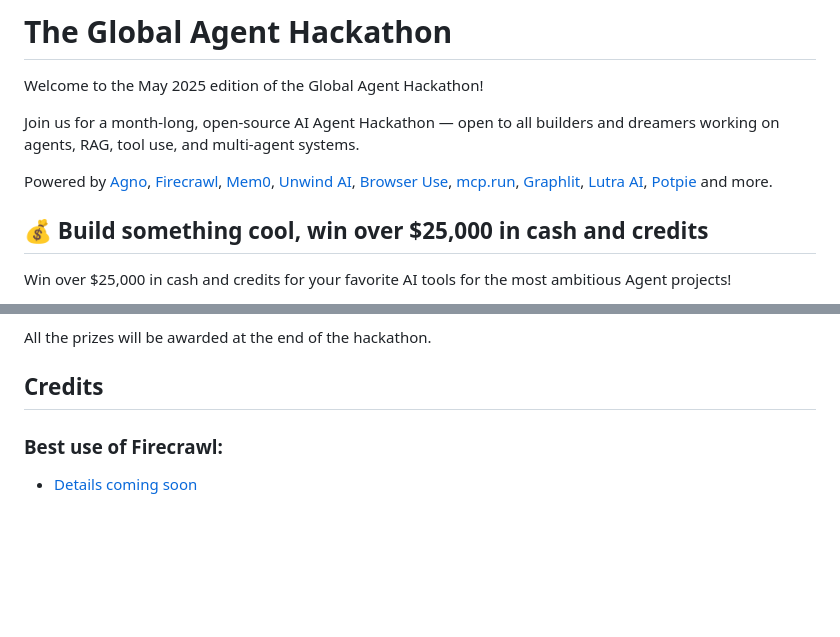
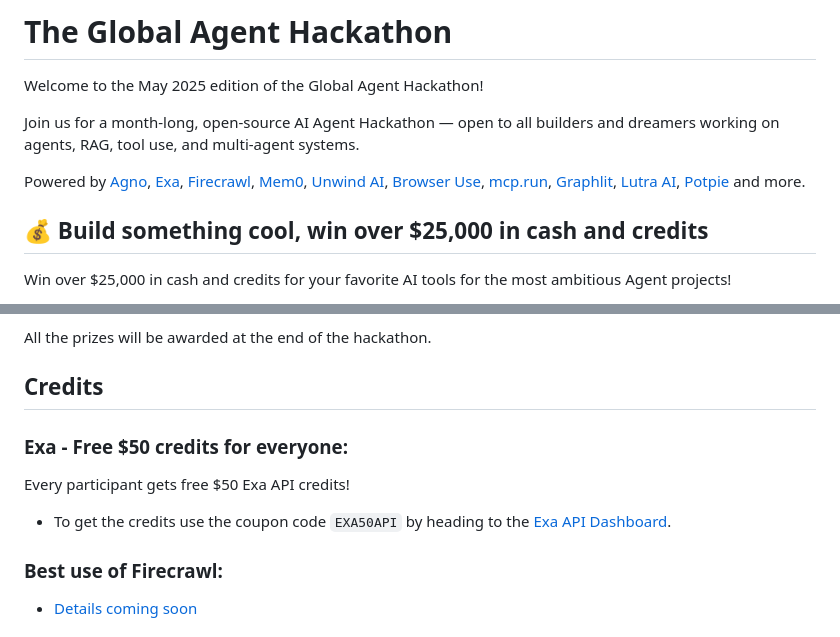
Before and after one commit to yashksaini-coder/global-agent-hackathon-may-2025, a Markdown page: README.md, 2 parts joined by grey strips. Drawn GitHub-style; blank space fills up the shorter version.

Commit message:
Added Exa API credits coupon code to the readme.md

```diff
--- a/README.md
+++ b/README.md
@@ -8,7 +8,7 @@ Welcome to the May 2025 edition of the Global Agent Hackathon!
 
 Join us for a month-long, open-source AI Agent Hackathon — open to all builders and dreamers working on agents, RAG, tool use, and multi-agent systems.
 
-Powered by [Agno](https://agno.link/gh), [Firecrawl](https://www.firecrawl.dev/), [Mem0](http://mem0.ai), [Unwind AI](https://www.theunwindai.com), [Browser Use](https://browser-use.com), [mcp.run](https://www.mcp.run), [Graphlit](https://www.graphlit.com/), [Lutra AI](https://www.lutra.ai), [Potpie](https://potpie.ai) and more.
+Powered by [Agno](https://agno.link/gh), [Exa](https://exa.ai), [Firecrawl](https://www.firecrawl.dev/), [Mem0](http://mem0.ai), [Unwind AI](https://www.theunwindai.com), [Browser Use](https://browser-use.com), [mcp.run](https://www.mcp.run), [Graphlit](https://www.graphlit.com/), [Lutra AI](https://www.lutra.ai), [Potpie](https://potpie.ai) and more.
 
 ## 💰 Build something cool, win over $25,000 in cash and credits
 
@@ -46,6 +46,12 @@ Projects showcasing the best use case of Potpie will get following cash prizes:
 All the prizes will be awarded at the end of the hackathon.
 
 ## Credits
+
+### Exa - Free $50 credits for everyone:
+
+Every participant gets free $50 Exa API credits!
+
+- To get the credits use the coupon code `EXA50API` by heading to the [Exa API Dashboard](https://dashboard.exa.ai/billing).
 
 ### Best use of Firecrawl:
 
```
